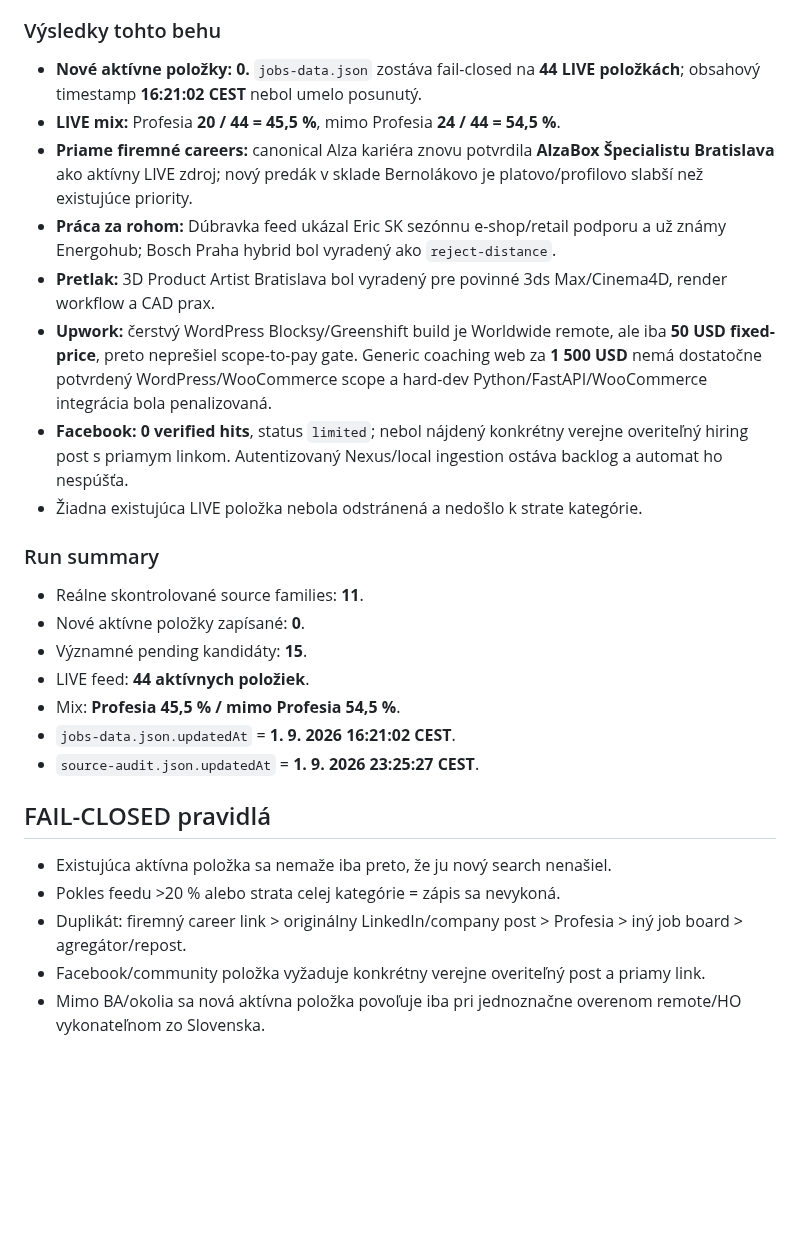
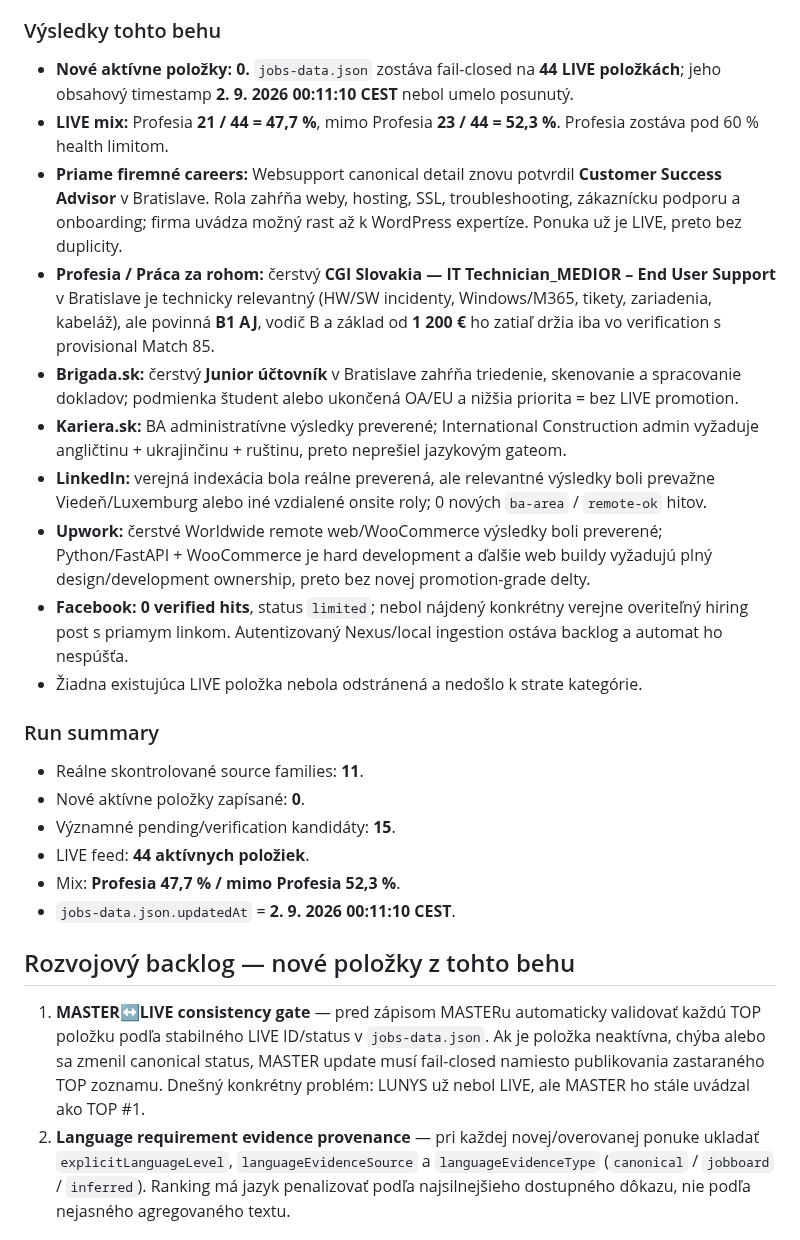
Before and after one commit to Jarekkom86/komarena-job-radar, a Markdown page: PRACA_PRE_JARA_MASTER.md, the part around one of its changes. GitHub-like rendering; blank space fills up the shorter version.

```diff
--- a/PRACA_PRE_JARA_MASTER.md
+++ b/PRACA_PRE_JARA_MASTER.md
@@ -62,28 +64,26 @@ Aktualizované: 1. 9. 2026 23:25 CEST
 Reálne prehľadané source families: **Profesia; priame firemné careers; LinkedIn Jobs/company posts; Worki.sk; Brigada.sk; Kariera.sk/Zoznam; Práca za rohom; Pretlak/StartupJobs; Upwork freelance; Reddit/WordPress komunity; Facebook verejná indexácia.** Spolu **11 nezávislých source families**, z toho **10 mimo Profesia**.
 
 ### Výsledky tohto behu
-- **Nové aktívne položky: 0.** `jobs-data.json` zostáva fail-closed na **44 LIVE položkách**; obsahový timestamp **16:21:02 CEST** nebol umelo posunutý.
-- **LIVE mix:** Profesia **20 / 44 = 45,5 %**, mimo Profesia **24 / 44 = 54,5 %**.
-- **Priame firemné careers:** canonical Alza kariéra znovu potvrdila **AlzaBox Špecialistu Bratislava** ako aktívny LIVE zdroj; nový predák v sklade Bernolákovo je platovo/profilovo slabší než existujúce priority.
-- **Práca za rohom:** Dúbravka feed ukázal Eric SK sezónnu e-shop/retail podporu a už známy Energohub; Bosch Praha hybrid bol vyradený ako `reject-distance`.
-- **Pretlak:** 3D Product Artist Bratislava bol vyradený pre povinné 3ds Max/Cinema4D, render workflow a CAD prax.
-- **Upwork:** čerstvý WordPress Blocksy/Greenshift build je Worldwide remote, ale iba **50 USD fixed-price**, preto neprešiel scope-to-pay gate. Generic coaching web za **1 500 USD** nemá dostatočne potvrdený WordPress/WooCommerce scope a hard-dev Python/FastAPI/WooCommerce integrácia bola penalizovaná.
+- **Nové aktívne položky: 0.** `jobs-data.json` zostáva fail-closed na **44 LIVE položkách**; jeho obsahový timestamp **2. 9. 2026 00:11:10 CEST** nebol umelo posunutý.
+- **LIVE mix:** Profesia **21 / 44 = 47,7 %**, mimo Profesia **23 / 44 = 52,3 %**. Profesia zostáva pod 60 % health limitom.
+- **Priame firemné careers:** Websupport canonical detail znovu potvrdil **Customer Success Advisor** v Bratislave. Rola zahŕňa weby, hosting, SSL, troubleshooting, zákaznícku podporu a onboarding; firma uvádza možný rast až k WordPress expertíze. Ponuka už je LIVE, preto bez duplicity.
+- **Profesia / Práca za rohom:** čerstvý **CGI Slovakia — IT Technician_MEDIOR – End User Support** v Bratislave je technicky relevantný (HW/SW incidenty, Windows/M365, tikety, zariadenia, kabeláž), ale povinná **B1 AJ**, vodič B a základ od **1 200 €** ho zatiaľ držia iba vo verification s provisional Match 85.
+- **Brigada.sk:** čerstvý **Junior účtovník** v Bratislave zahŕňa triedenie, skenovanie a spracovanie dokladov; podmienka študent alebo ukončená OA/EU a nižšia priorita = bez LIVE promotion.
+- **Kariera.sk:** BA administratívne výsledky preverené; International Construction admin vyžaduje angličtinu + ukrajinčinu + ruštinu, preto neprešiel jazykovým gateom.
+- **LinkedIn:** verejná indexácia bola reálne preverená, ale relevantné výsledky boli prevažne Viedeň/Luxemburg alebo iné vzdialené onsite roly; 0 nových `ba-area` / `remote-ok` hitov.
+- **Upwork:** čerstvé Worldwide remote web/WooCommerce výsledky boli preverené; Python/FastAPI + WooCommerce je hard development a ďalšie web buildy vyžadujú plný design/development ownership, preto bez novej promotion-grade delty.
 - **Facebook:** **0 verified hits**, status `limited`; nebol nájdený konkrétny verejne overiteľný hiring post s priamym linkom. Autentizovaný Nexus/local ingestion ostáva backlog a automat ho nespúšťa.
 - Žiadna existujúca LIVE položka nebola odstránená a nedošlo k strate kategórie.
 
 ### Run summary
 - Reálne skontrolované source families: **11**.
 - Nové aktívne položky zapísané: **0**.
-- Významné pending kandidáty: **15**.
+- Významné pending/verification kandidáty: **15**.
 - LIVE feed: **44 aktívnych položiek**.
-- Mix: **Profesia 45,5 % / mimo Profesia 54,5 %**.
-- `jobs-data.json.updatedAt` = **1. 9. 2026 16:21:02 CEST**.
-- `source-audit.json.updatedAt` = **1. 9. 2026 23:25:27 CEST**.
+- Mix: **Profesia 47,7 % / mimo Profesia 52,3 %**.
+- `jobs-data.json.updatedAt` = **2. 9. 2026 00:11:10 CEST**.
 
-## FAIL-CLOSED pravidlá
-- Existujúca aktívna položka sa nemaže iba preto, že ju nový search nenašiel.
-- Pokles feedu >20 % alebo strata celej kategórie = zápis sa nevykoná.
-- Duplikát: firemný career link > originálny LinkedIn/company post > Profesia > iný job board > agregátor/repost.
-- Facebook/community položka vyžaduje konkrétny verejne overiteľný post a priamy link.
-- Mimo BA/okolia sa nová aktívna položka povoľuje iba pri jednoznačne overenom remote/HO vykonateľnom zo Slovenska.
+## Rozvojový backlog — nové položky z tohto behu
+1. **MASTER↔LIVE consistency gate** — pred zápisom MASTERu automaticky validovať každú TOP položku podľa stabilného LIVE ID/status v `jobs-data.json`. Ak je položka neaktívna, chýba alebo sa zmenil canonical status, MASTER update musí fail-closed namiesto publikovania zastaraného TOP zoznamu. Dnešný konkrétny problém: LUNYS už nebol LIVE, ale MASTER ho stále uvádzal ako TOP #1.
+2. **Language requirement evidence provenance** — pri každej novej/overovanej ponuke ukladať `explicitLanguageLevel`, `languageEvidenceSource` a `languageEvidenceType` (`canonical` / `jobboard` / `inferred`). Ranking má jazyk penalizovať podľa najsilnejšieho dostupného dôkazu, nie podľa nejasného agregovaného textu.
 
```
Also changed, not shown: other parts of PRACA_PRE_JARA_MASTER.md (+34 -165 lines).
